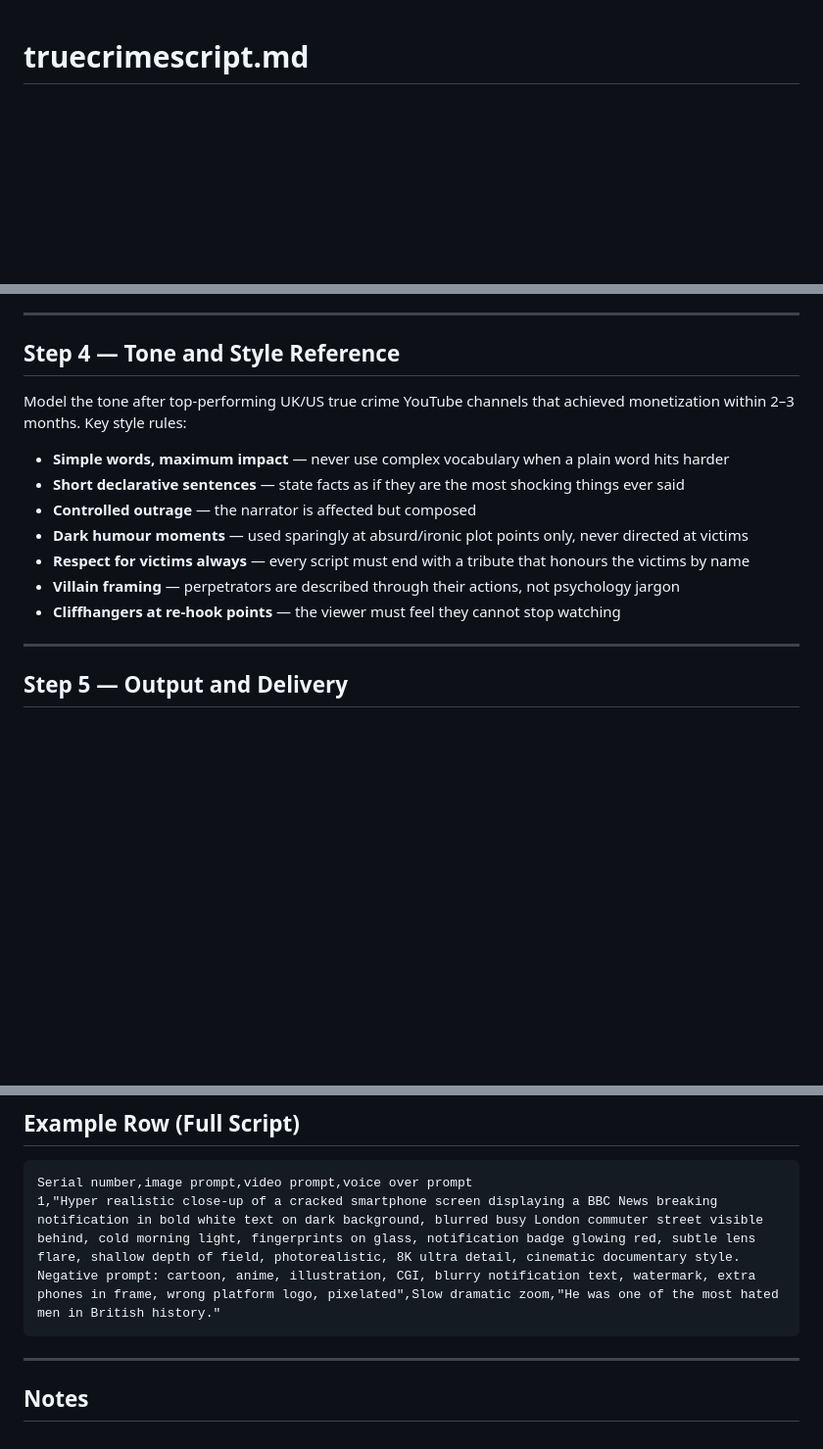
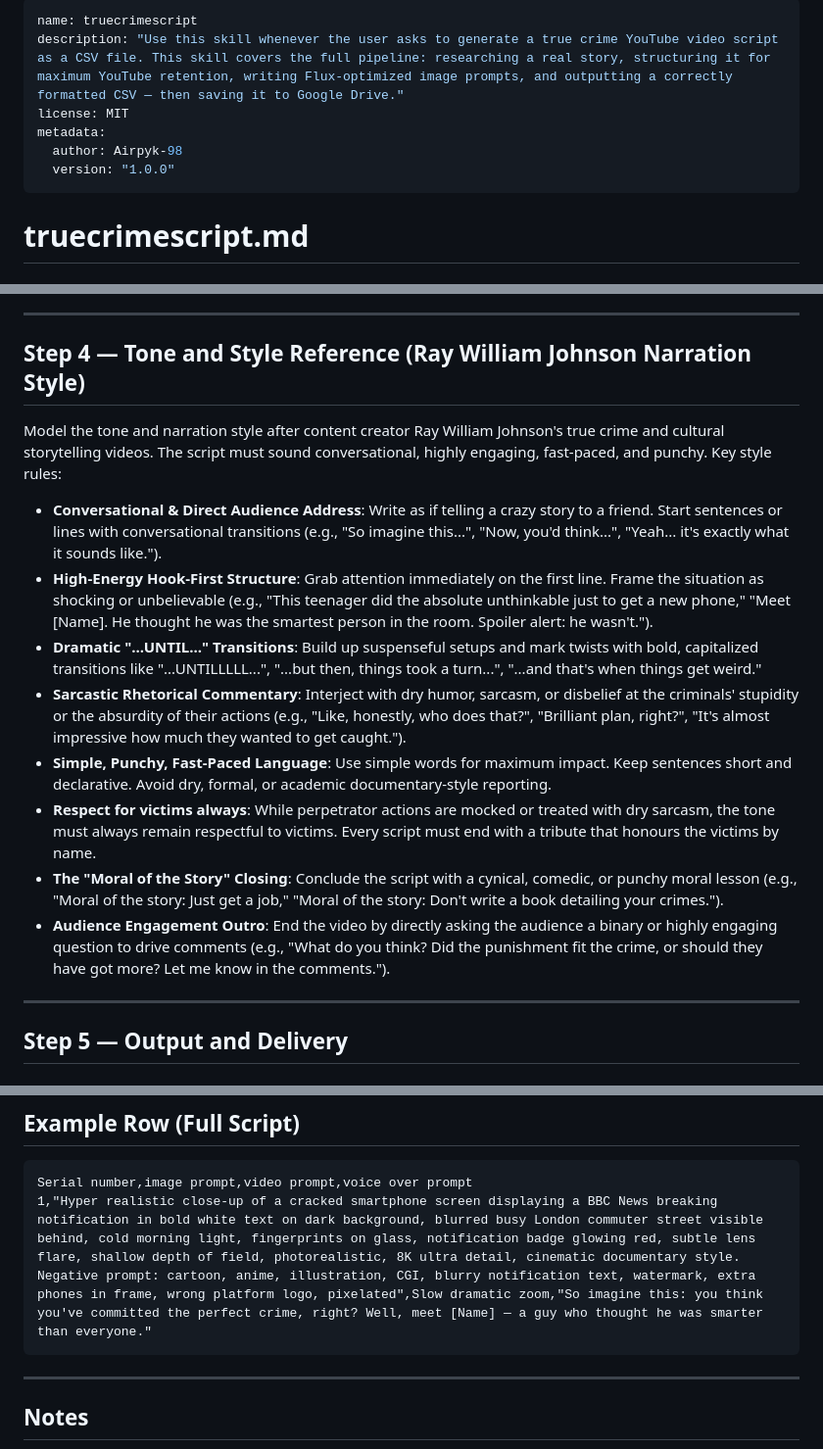
Before and after one commit to Airpyk-98/truecrimescripts, a Markdown page: truecrimescript.md, 3 parts joined by grey strips. Shown at 98% size. Drawn GitHub-style; blank space fills up the shorter version.

Commit message:
Add Ray William Johnson storytelling style and YAML frontmatter to truecrimescript

````diff
--- a/truecrimescript.md
+++ b/truecrimescript.md
@@ -1,3 +1,12 @@
+---
+name: truecrimescript
+description: "Use this skill whenever the user asks to generate a true crime YouTube video script as a CSV file. This skill covers the full pipeline: researching a real story, structuring it for maximum YouTube retention, writing Flux-optimized image prompts, and outputting a correctly formatted CSV — then saving it to Google Drive."
+license: MIT
+metadata:
+  author: Airpyk-98
+  version: "1.0.0"
+---
+
 # truecrimescript.md
 
 ## Skill: True Crime YouTube CSV Script Generator
@@ -132,17 +141,18 @@ Serial number, image prompt, video prompt, voice over prompt
 
 ---
 
-## Step 4 — Tone and Style Reference
+## Step 4 — Tone and Style Reference (Ray William Johnson Narration Style)
 
-Model the tone after top-performing UK/US true crime YouTube channels that achieved monetization within 2–3 months. Key style rules:
+Model the tone and narration style after content creator Ray William Johnson's true crime and cultural storytelling videos. The script must sound conversational, highly engaging, fast-paced, and punchy. Key style rules:
 
-- **Simple words, maximum impact** — never use complex vocabulary when a plain word hits harder
-- **Short declarative sentences** — state facts as if they are the most shocking things ever said
-- **Controlled outrage** — the narrator is affected but composed
-- **Dark humour moments** — used sparingly at absurd/ironic plot points only, never directed at victims
-- **Respect for victims always** — every script must end with a tribute that honours the victims by name
-- **Villain framing** — perpetrators are described through their actions, not psychology jargon
-- **Cliffhangers at re-hook points** — the viewer must feel they cannot stop watching
+- **Conversational & Direct Audience Address**: Write as if telling a crazy story to a friend. Start sentences or lines with conversational transitions (e.g., "So imagine this...", "Now, you'd think...", "Yeah... it's exactly what it sounds like.").
+- **High-Energy Hook-First Structure**: Grab attention immediately on the first line. Frame the situation as shocking or unbelievable (e.g., "This teenager did the absolute unthinkable just to get a new phone," "Meet [Name]. He thought he was the smartest person in the room. Spoiler alert: he wasn't.").
+- **Dramatic "...UNTIL..." Transitions**: Build up suspenseful setups and mark twists with bold, capitalized transitions like "...UNTILLLLL...", "...but then, things took a turn...", "...and that's when things get weird."
+- **Sarcastic Rhetorical Commentary**: Interject with dry humor, sarcasm, or disbelief at the criminals' stupidity or the absurdity of their actions (e.g., "Like, honestly, who does that?", "Brilliant plan, right?", "It's almost impressive how much they wanted to get caught.").
+- **Simple, Punchy, Fast-Paced Language**: Use simple words for maximum impact. Keep sentences short and declarative. Avoid dry, formal, or academic documentary-style reporting.
+- **Respect for victims always**: While perpetrator actions are mocked or treated with dry sarcasm, the tone must always remain respectful to victims. Every script must end with a tribute that honours the victims by name.
+- **The "Moral of the Story" Closing**: Conclude the script with a cynical, comedic, or punchy moral lesson (e.g., "Moral of the story: Just get a job," "Moral of the story: Don't write a book detailing your crimes.").
+- **Audience Engagement Outro**: End the video by directly asking the audience a binary or highly engaging question to drive comments (e.g., "What do you think? Did the punishment fit the crime, or should they have got more? Let me know in the comments.").
 
 ---
 
@@ -186,7 +196,7 @@ Before delivering any CSV, verify:
 
 ```csv
 Serial number,image prompt,video prompt,voice over prompt
-1,"Hyper realistic close-up of a cracked smartphone screen displaying a BBC News breaking notification in bold white text on dark background, blurred busy London commuter street visible behind, cold morning light, fingerprints on glass, notification badge glowing red, subtle lens flare, shallow depth of field, photorealistic, 8K ultra detail, cinematic documentary style. Negative prompt: cartoon, anime, illustration, CGI, blurry notification text, watermark, extra phones in frame, wrong platform logo, pixelated",Slow dramatic zoom,"He was one of the most hated men in British history."
+1,"Hyper realistic close-up of a cracked smartphone screen displaying a BBC News breaking notification in bold white text on dark background, blurred busy London commuter street visible behind, cold morning light, fingerprints on glass, notification badge glowing red, subtle lens flare, shallow depth of field, photorealistic, 8K ultra detail, cinematic documentary style. Negative prompt: cartoon, anime, illustration, CGI, blurry notification text, watermark, extra phones in frame, wrong platform logo, pixelated",Slow dramatic zoom,"So imagine this: you think you've committed the perfect crime, right? Well, meet [Name] — a guy who thought he was smarter than everyone."
 ```
 
 ---
````
